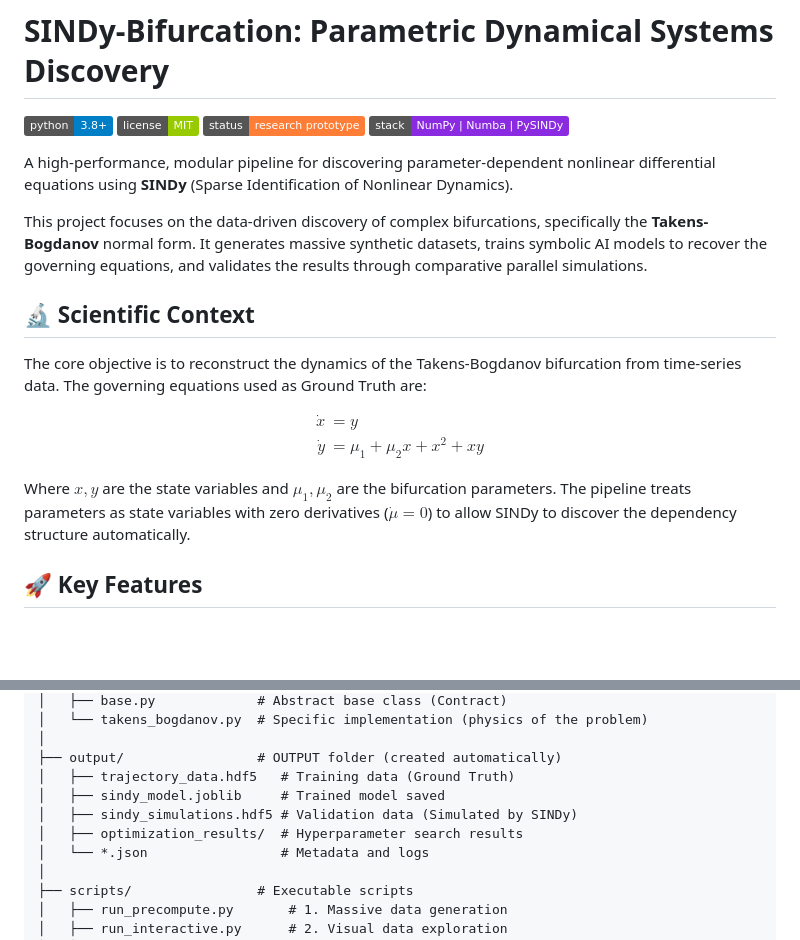
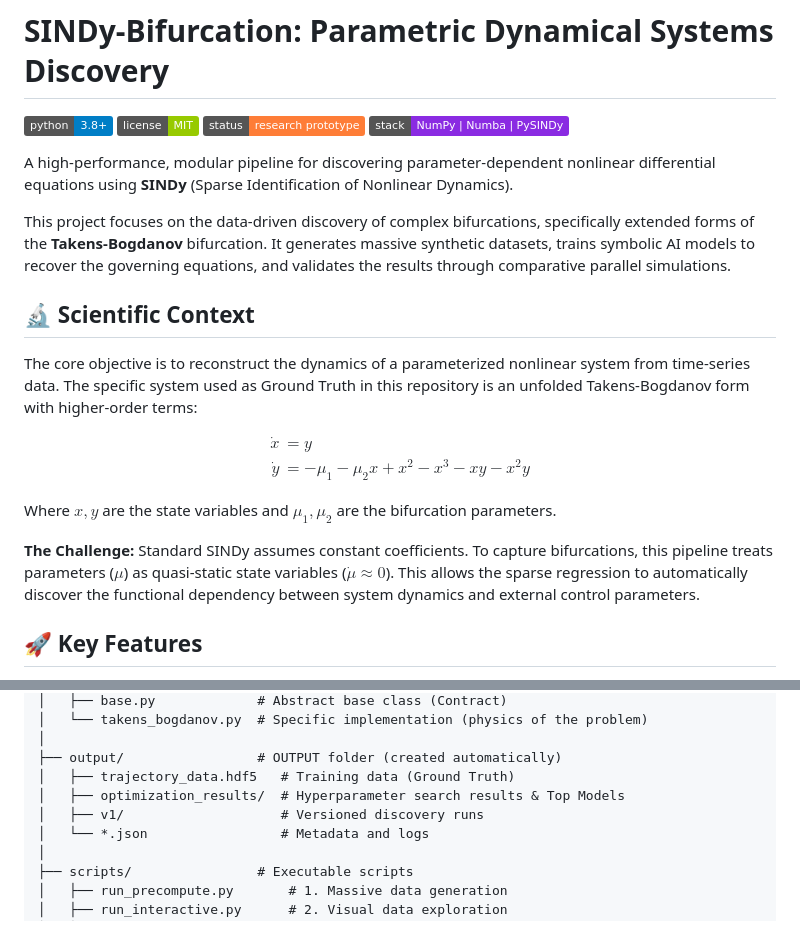
Before and after one commit to ariel-rojas/sindy-bifurcation-discovery, a Markdown page: readme.md, 2 parts joined by grey strips. Drawn GitHub-style; badges without logos; blank space fills up the shorter version.

```diff
--- a/readme.md
+++ b/readme.md
@@ -7,20 +7,22 @@
 
 A high-performance, modular pipeline for discovering parameter-dependent nonlinear differential equations using **SINDy** (Sparse Identification of Nonlinear Dynamics).
 
-This project focuses on the data-driven discovery of complex bifurcations, specifically the **Takens-Bogdanov** normal form. It generates massive synthetic datasets, trains symbolic AI models to recover the governing equations, and validates the results through comparative parallel simulations.
+This project focuses on the data-driven discovery of complex bifurcations, specifically extended forms of the **Takens-Bogdanov** bifurcation. It generates massive synthetic datasets, trains symbolic AI models to recover the governing equations, and validates the results through comparative parallel simulations.
 
 ## 🔬 Scientific Context
 
-The core objective is to reconstruct the dynamics of the Takens-Bogdanov bifurcation from time-series data. The governing equations used as Ground Truth are:
+The core objective is to reconstruct the dynamics of a parameterized nonlinear system from time-series data. The specific system used as Ground Truth in this repository is an unfolded Takens-Bogdanov form with higher-order terms:
 
 $$
 \begin{aligned}
 \dot{x} &= y \\
-\dot{y} &= \mu_1 + \mu_2 x + x^2 + x y
+\dot{y} &= -\mu_1 - \mu_2 x + x^2 - x^3 - xy - x^2y
 \end{aligned}
 $$
 
-Where $x, y$ are the state variables and $\mu_1, \mu_2$ are the bifurcation parameters. The pipeline treats parameters as state variables with zero derivatives ($\dot{\mu} = 0$) to allow SINDy to discover the dependency structure automatically.
+Where $x, y$ are the state variables and $\mu_1, \mu_2$ are the bifurcation parameters.
+
+**The Challenge:** Standard SINDy assumes constant coefficients. To capture bifurcations, this pipeline treats parameters ($\mu$) as quasi-static state variables ($\dot{\mu} \approx 0$). This allows the sparse regression to automatically discover the functional dependency between system dynamics and external control parameters.
 
 ## 🚀 Key Features
 
@@ -49,9 +51,8 @@ Where $x, y$ are the state variables and $\mu_1, \mu_2$ are the bifurcation para
 │
 ├── output/                 # OUTPUT folder (created automatically)
 │   ├── trajectory_data.hdf5   # Training data (Ground Truth)
-│   ├── sindy_model.joblib     # Trained model saved
-│   ├── sindy_simulations.hdf5 # Validation data (Simulated by SINDy)
-│   ├── optimization_results/  # Hyperparameter search results
+│   ├── optimization_results/  # Hyperparameter search results & Top Models
+│   ├── v1/                    # Versioned discovery runs
 │   └── *.json                 # Metadata and logs
 │
 ├── scripts/                # Executable scripts
```
Also changed, not shown: other parts of readme.md (+16 -12 lines).
